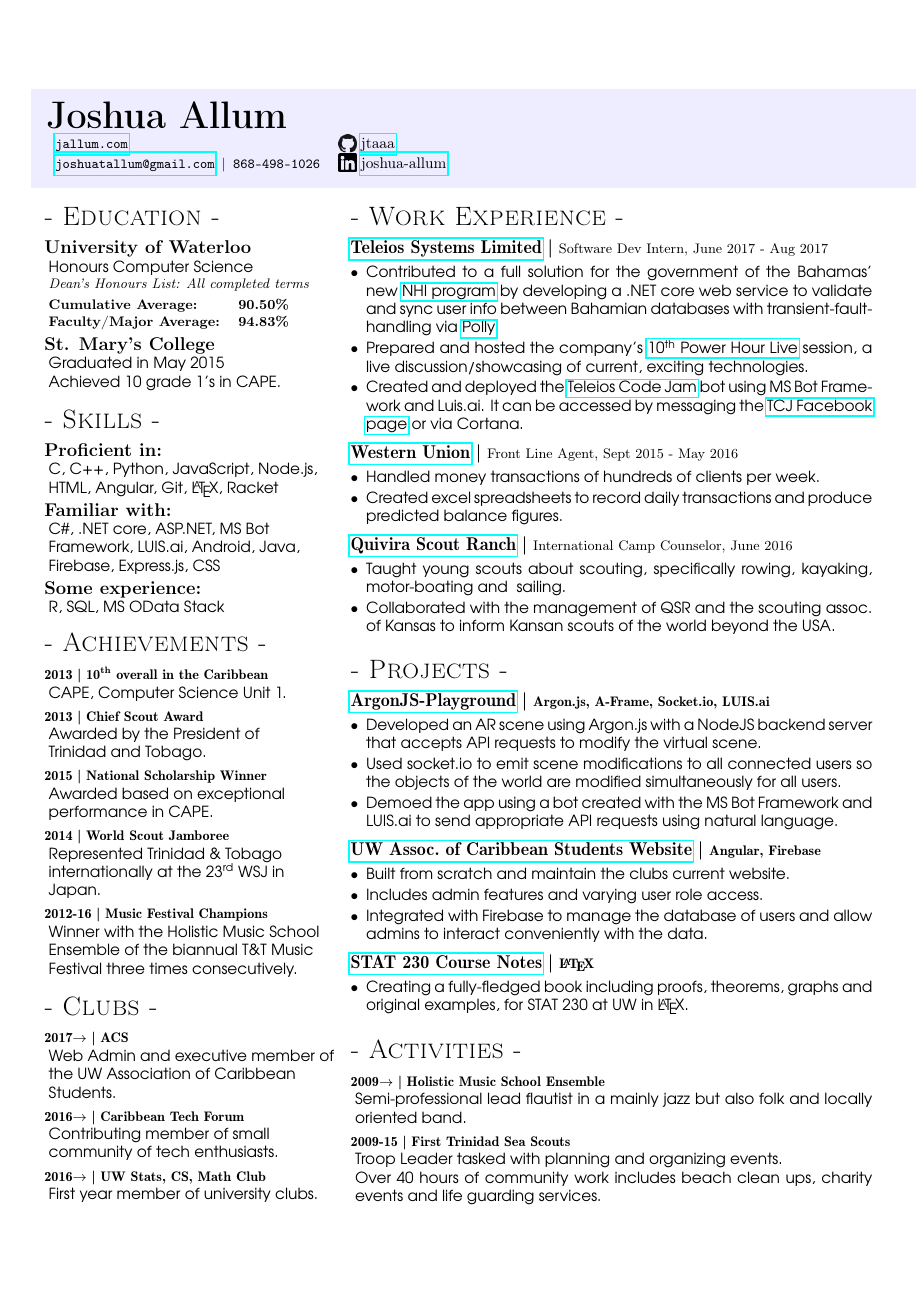
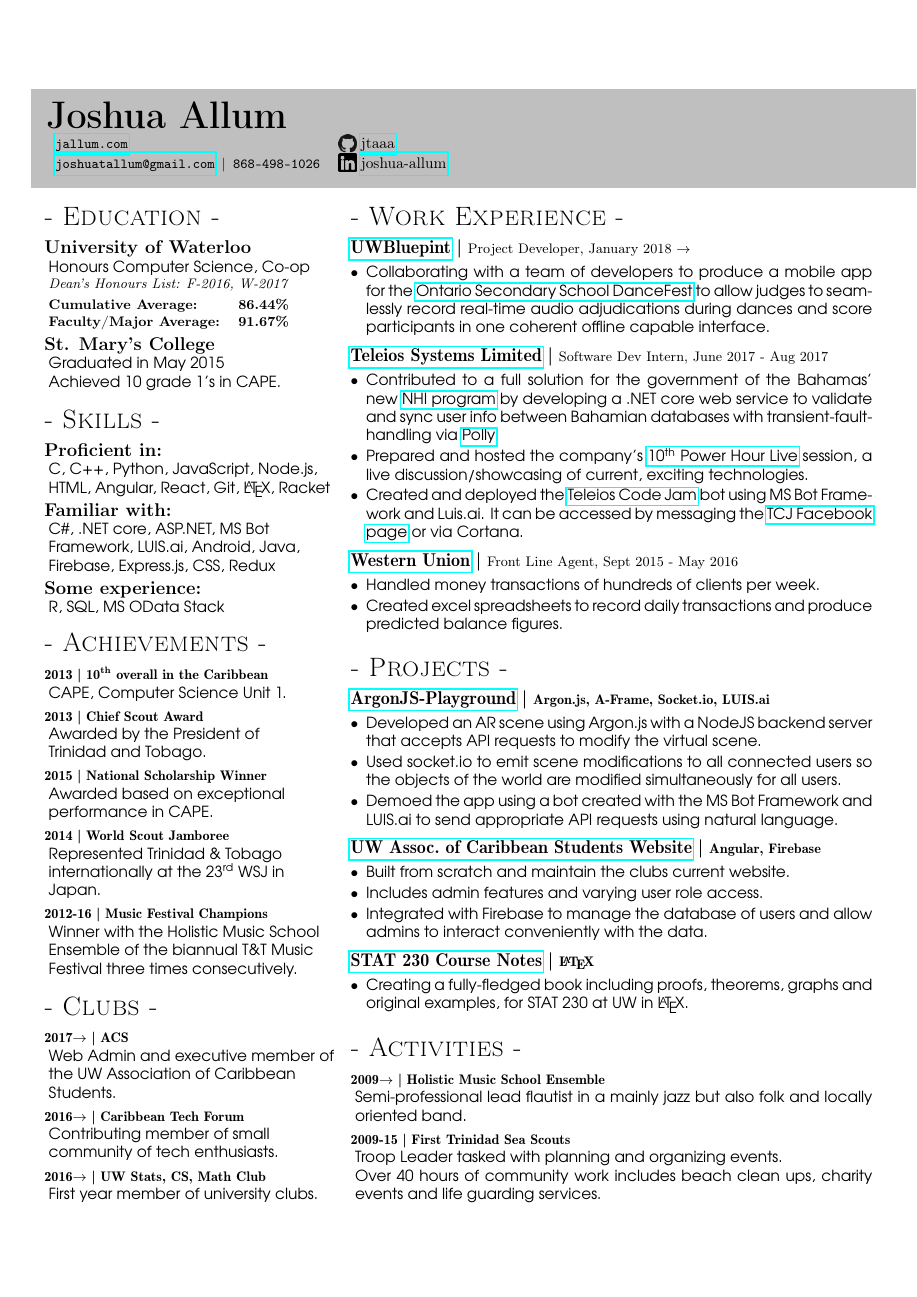
Before and after one commit to jtaaa/Resume, a LaTeX CV (src/main.tex): the whole page. Compiled offline with pdfLaTeX.

Commit message:
Update and change blue shade colour

```diff
--- a/src/main.tex
+++ b/src/main.tex
@@ -5,7 +5,7 @@
 \graphicspath{ {images/} }
 
 \usepackage[dvipsnames]{xcolor}
-\colorlet{ShadeBlue}{blue!7!}
+\definecolor{ShadeBlue}{HTML}{d0e0f4}
 \colorlet{ShadeGrey}{gray!50!}
 
 \usepackage{lipsum}
@@ -43,13 +43,13 @@
 \setlength{\parindent}{0pt}
 \section{Education}
 \subsection{University of Waterloo}
-Honours Computer Science\\
+Honours Computer Science, Co-op\\
 {\small\it
-    Dean's Honours List: All completed terms
+    Dean's Honours List: F-2016, W-2017
     \smallskip\par\bf
     \begin{tabular}{@{}l r}
-        Cumulative Average: & 90.50\%\\
-        Faculty/Major Average: & 94.83\%
+        Cumulative Average: & 86.44\%\\
+        Faculty/Major Average: & 91.67\%
     \end{tabular}}
 
 \subsection{St. Mary's College}
@@ -58,9 +58,9 @@
 
 \section{Skills}
 \subsection{Proficient in:}
-C, C++, Python, JavaScript, Node.js, HTML, Angular, Git, \LaTeX, Racket
+C, C++, Python, JavaScript, Node.js, HTML, Angular, React, Git, \LaTeX, Racket
 \subsection{Familiar with:}
-C\#, .NET core, ASP.NET, MS~Bot Framework, LUIS.ai, Android, Java, Firebase, Express.js, CSS
+C\#, .NET core, ASP.NET, MS~Bot Framework, LUIS.ai, Android, Java, Firebase, Express.js, CSS, Redux
 \subsection{Some experience:}
 R, SQL, MS OData Stack
 
@@ -91,6 +91,10 @@
 %---------------------------------------%
 \begin{minipage}[t]{0.63\linewidth}
 \section{Work Experience}
+\rheading{\href{http://www.uwblueprint.org/}{UWBluepint}}{\rm Project Developer, January 2018 \present}
+\begin{itemize}
+    \item Collaborating with a team of developers to produce a mobile app for the \href{http://ontariosecondaryschooldancefest.ca/}{Ontario Secondary School DanceFest} to allow judges to seamlessly record real-time audio adjudications during dances and score participants in one coherent offline capable interface.
+\end{itemize}
 \rheading{\href{http://www.teleios-systems.com/}{Teleios Systems Limited}}{\rm Software Dev Intern, June 2017 - Aug 2017}
 \begin{itemize}
     \item Contributed to a full solution for the government of the Bahamas' new \href{http://www.nhibahamas.gov.bs/}{NHI program} by developing a .NET core web service to validate and sync user info between Bahamian databases with transient-fault-handling via \href{https://github.com/App-vNext/Polly}{Polly}.
@@ -102,11 +106,11 @@
     \item Handled money transactions of hundreds of clients per week.
     \item Created excel spreadsheets to record daily transactions and produce predicted balance figures.
 \end{itemize}
-\rheading{\href{http://www.quivira.org/Camping/Quivira\%20Scout\%20Ranch}{Quivira Scout Ranch}}{\rm International Camp Counselor, June 2016}
-\begin{itemize}
-    \item Taught young scouts about scouting, specifically~rowing, kayaking, motor-boating and~ sailing.
-    \item Collaborated with the management of~QSR and the scouting assoc. of Kansas to inform Kansan~scouts of the world beyond the USA.
-\end{itemize}
+% \rheading{\href{http://www.quivira.org/Camping/Quivira\%20Scout\%20Ranch}{Quivira Scout Ranch}}{\rm International Camp Counselor, June 2016}
+% \begin{itemize}
+%     \item Taught young scouts about scouting, specifically~rowing, kayaking, motor-boating and~ sailing.
+%     \item Collaborated with the management of~QSR and the scouting assoc. of Kansas to inform Kansan~scouts of the world beyond the USA.
+% \end{itemize}
 
 \section{Projects}
 \rheading{\href{https://github.com/jtaaa/ArgonJS-PlayGround}{ArgonJS-Playground}}{Argon.js, A-Frame, Socket.io, LUIS.ai}
```
Also changed, not shown: Resume-blue.pdf, Resume.pdf, src/main.tex (2 more changed lines).
